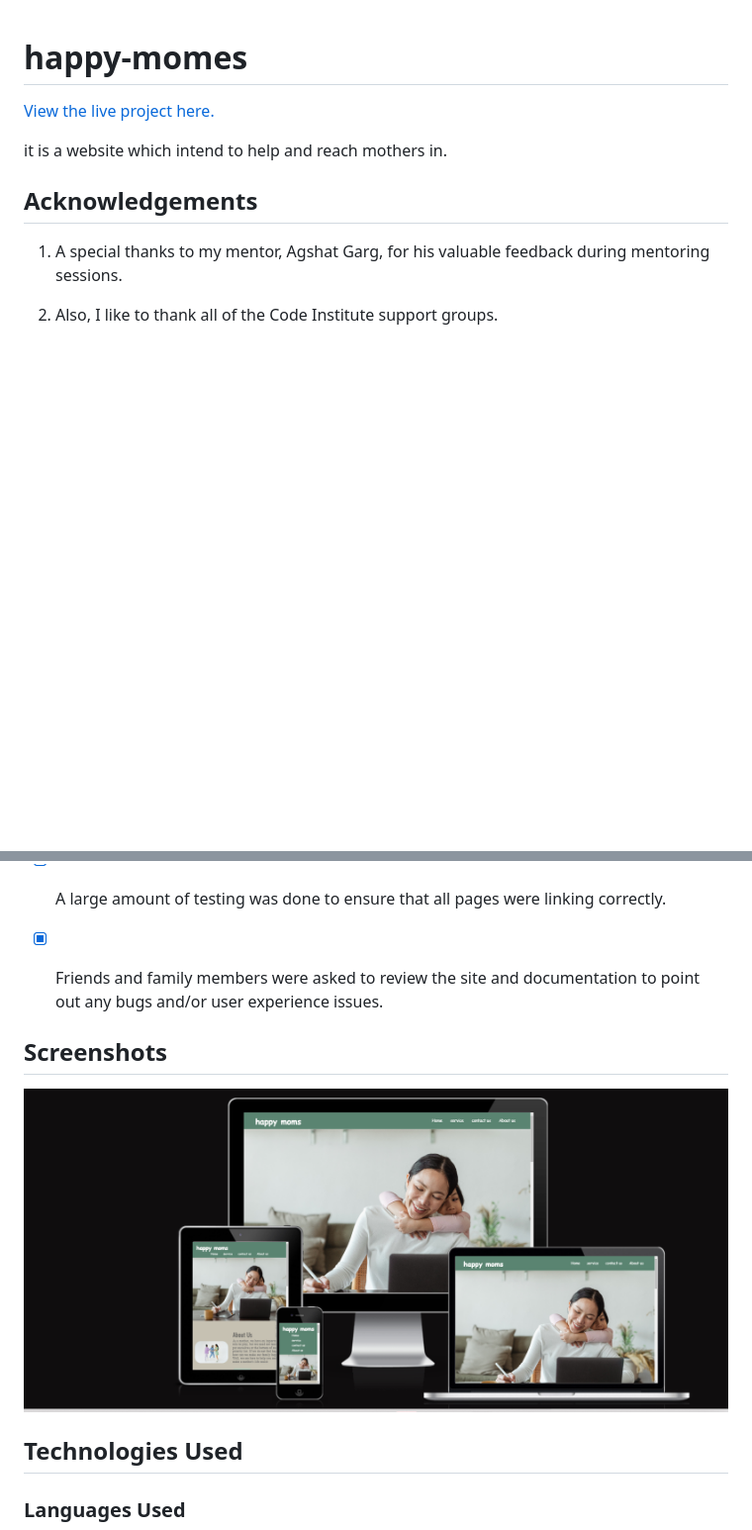
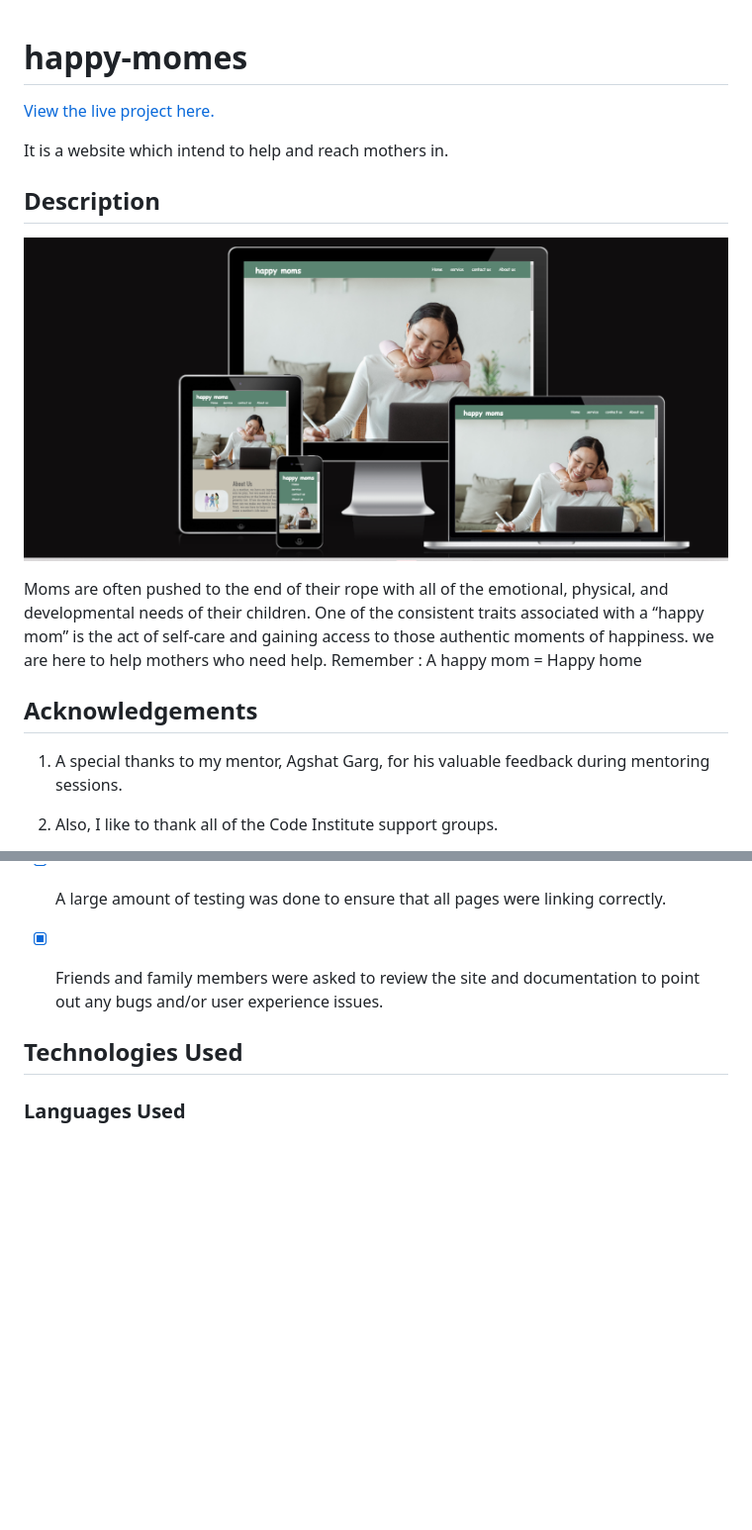
Before and after one commit to Mahsak89/happy-moms, a Markdown page: README.md, 2 parts joined by grey strips. Shown at 99% size. GitHub-like rendering; blank space fills up the shorter version.

Commit message:
add description section to readme file

```diff
--- a/README.md
+++ b/README.md
@@ -3,7 +3,19 @@
 
 [View the live project here.](https://mahsak89.github.io/happy-moms/)
 
-it is a website which intend to help and reach mothers in.
+It is a website which intend to help and reach mothers in.
+
+## **Description**
+
+![Desktop view](assets/image/responsiv-pic.png)
+
+
+Moms are often pushed to the end of their rope with all of the emotional, physical, and developmental needs of their children.
+One of the consistent traits associated with a “happy mom” is the act of self-care and gaining access to those authentic moments of happiness.
+we are here to help mothers who need help.
+Remember : A happy mom = Happy home
+
+
 
 
 ## Acknowledgements
@@ -66,9 +78,7 @@ The W3C Markup Validator and W3C CSS Validator Services were used to validate ev
 
 
 
-## Screenshots
 
-![Desktop view](assets/image/responsiv-pic.png)
 
 
 ## **Technologies Used**
```
